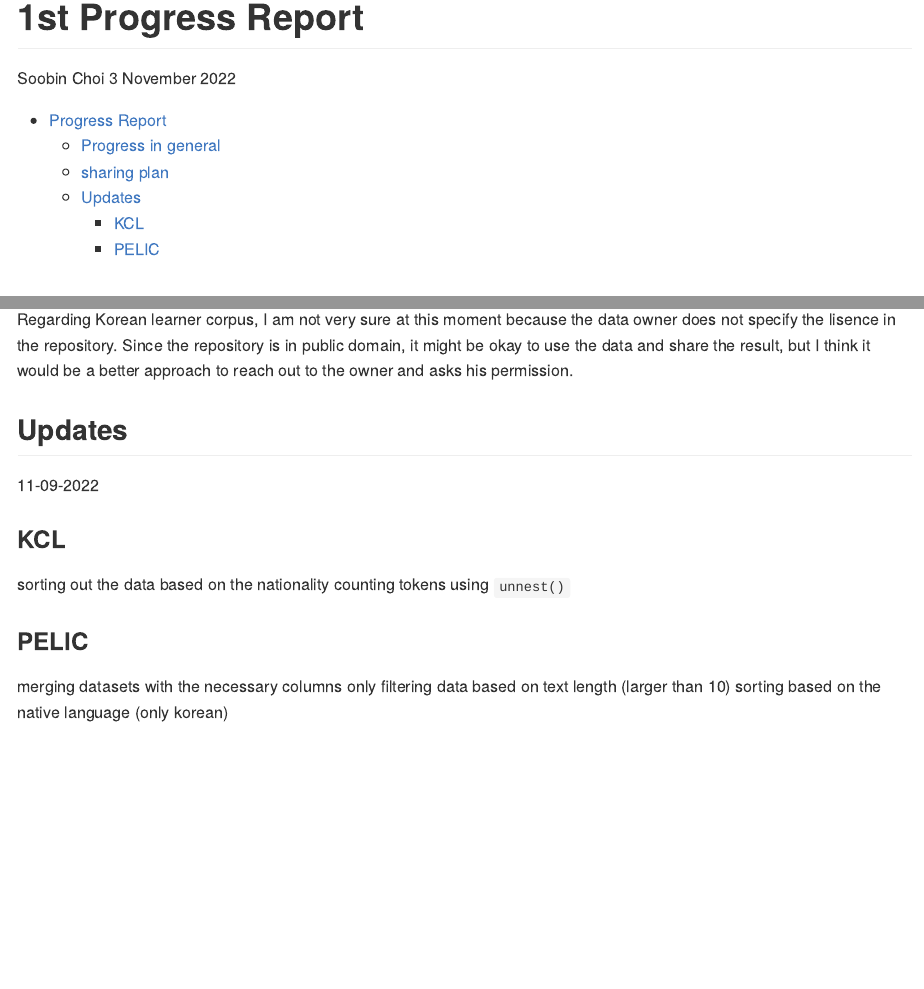
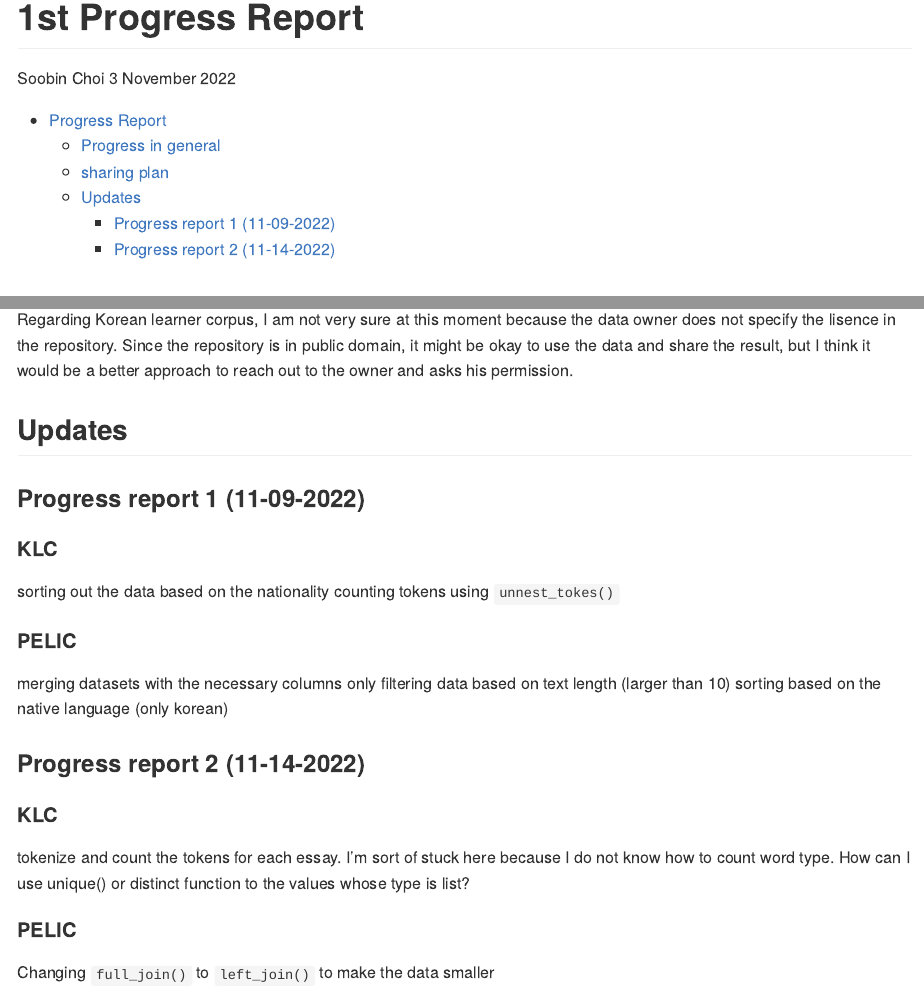
Before and after one commit to Data-Sci-2022/Learning-Curve-Comparison, an R Markdown document (Progress Report.Rmd): the page in a window 1100 px wide, from its top, and a second part further down, joined at a grey line. Rendered offline with R 4.5, knitr and Pandoc, with nearby package versions.

Commit message:
progress report 2

```diff
--- a/Progress Report.Rmd
+++ b/Progress Report.Rmd
@@ -26,15 +26,28 @@ output:
 
 ## Updates
 
-11-09-2022
+### Progress report 1 (11-09-2022)
 
-### KCL
+#### KLC
 
 sorting out the data based on the nationality
-counting tokens using `unnest()`
+counting tokens using `unnest_tokes()`
 
-### PELIC
+#### PELIC
 
 merging datasets with the necessary columns only
 filtering data based on text length (larger than 10)
 sorting based on the native language (only korean)
+
+### Progress report 2 (11-14-2022)
+
+#### KLC
+
+tokenize and count the tokens for each essay.
+I'm sort of stuck here because I do not know how to count word type.
+How can I use unique() or distinct function to the values
+whose type is list?
+
+#### PELIC
+
+Changing `full_join()` to `left_join()` to make the data smaller
```
